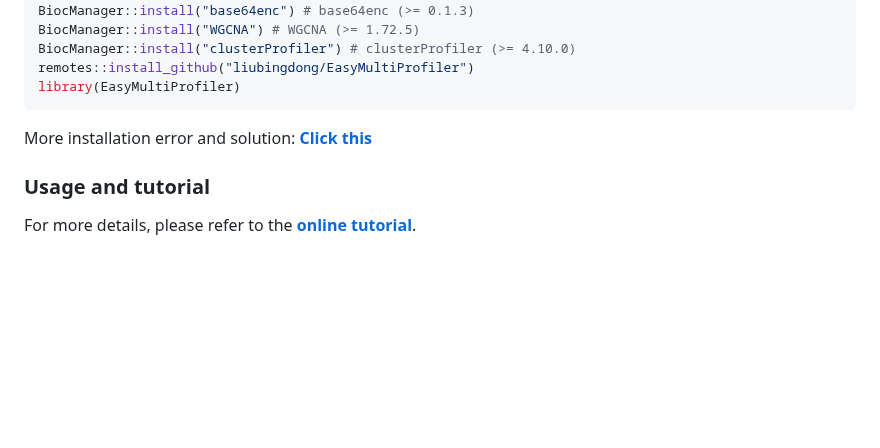
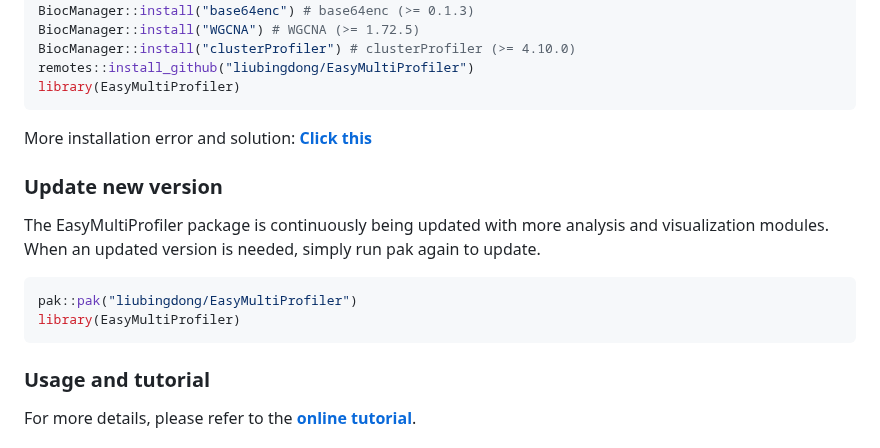
Before and after one commit to liubingdong/EasyMultiProfiler, a Markdown page: README.md, the part around the change. Rendered like a GitHub page; blank space fills up the shorter version.

````diff
--- a/README.md
+++ b/README.md
@@ -56,6 +56,13 @@ library(EasyMultiProfiler)
 
 More installation error and solution: [**Click this**](https://github.com/liubingdong/EasyMultiProfiler/blob/main/tutorial_related/Installation.md)
 
+### Update new version
+The EasyMultiProfiler package is continuously being updated with more analysis and visualization modules. When an updated version is needed, simply run pak again to update.
+```R
+pak::pak("liubingdong/EasyMultiProfiler")
+library(EasyMultiProfiler)
+```
+
 ### Usage and tutorial
 For more details, please refer to the [**online tutorial**](https://liubingdong.github.io/EasyMultiProfiler_tutorial/).
 
````
